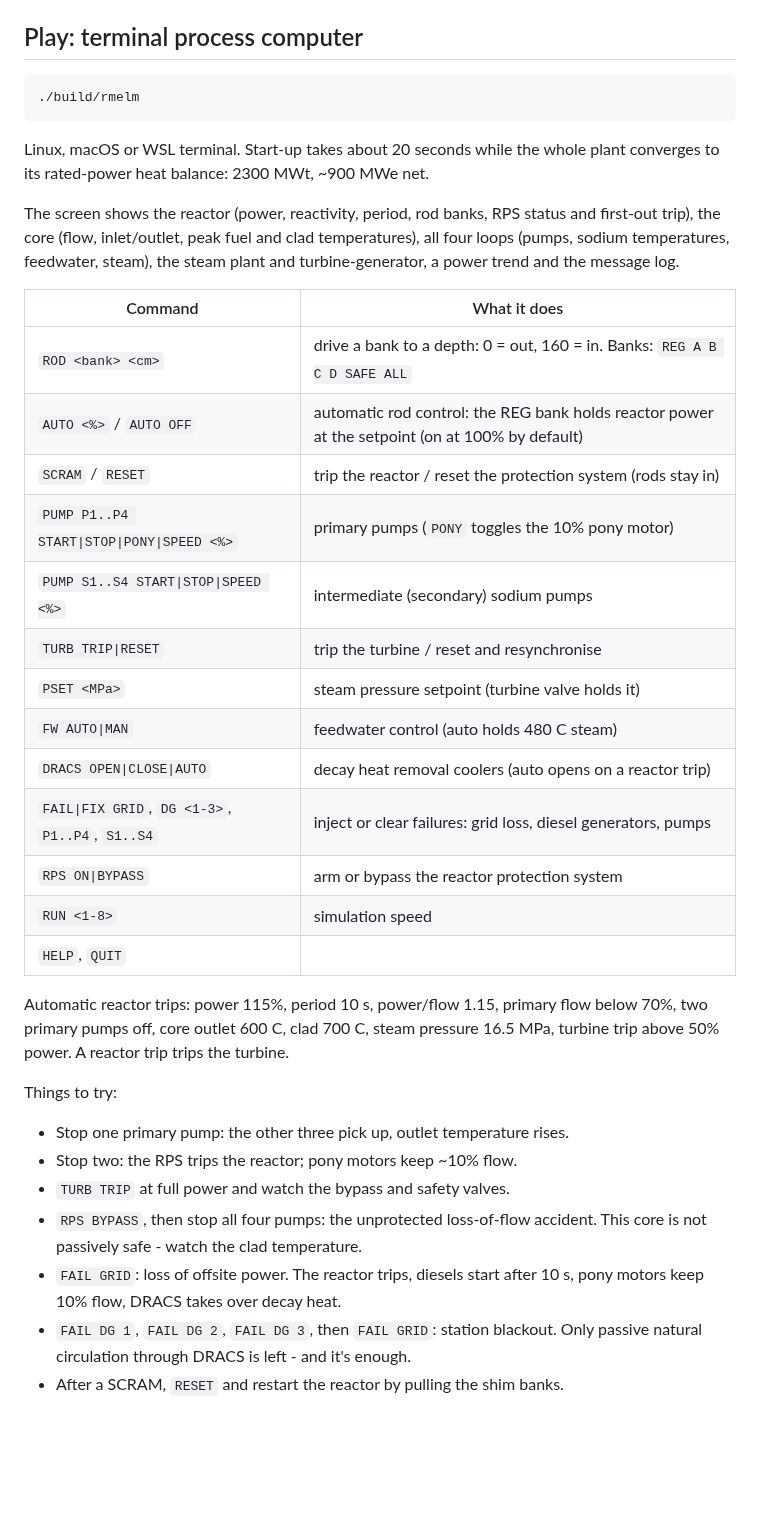
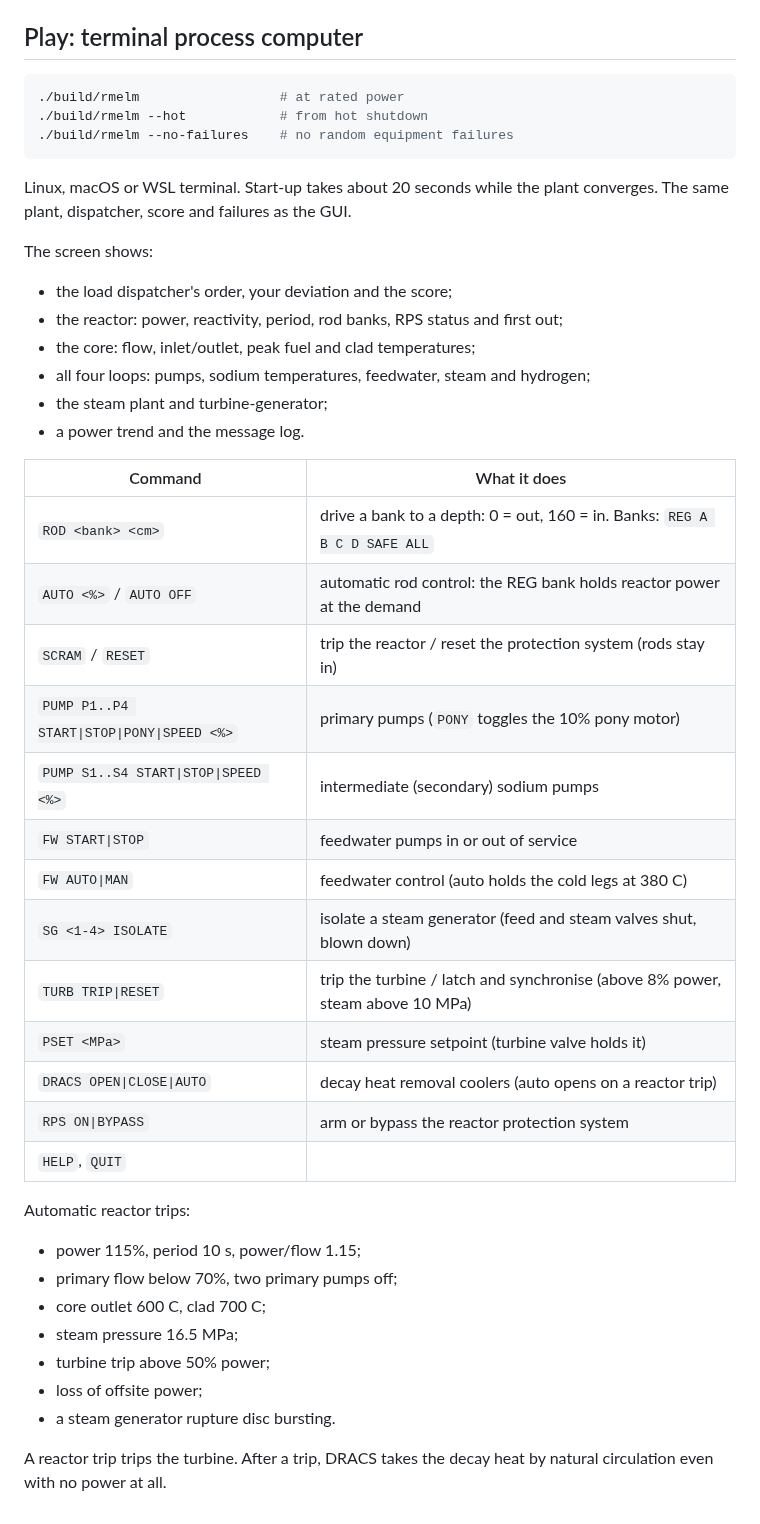
Before and after one commit to scriptdoge3/RM-ELM, a Markdown page: README.md, the part around one of its changes. Rendered like a GitHub page; blank space fills up the shorter version.

````diff
--- a/README.md
+++ b/README.md
@@ -80,47 +132,46 @@ build for OpenGL 3.3 core instead: `-DRMELM_GL33=ON`.
 ## Play: terminal process computer
 
 ```sh
-./build/rmelm
+./build/rmelm                  # at rated power
+./build/rmelm --hot            # from hot shutdown
+./build/rmelm --no-failures    # no random equipment failures
 ```
 
 Linux, macOS or WSL terminal. Start-up takes about 20 seconds while the
-whole plant converges to its rated-power heat balance: 2300 MWt, ~900 MWe net.
+plant converges. The same plant, dispatcher, score and failures as the GUI.
 
-The screen shows the reactor (power, reactivity, period, rod banks, RPS
-status and first-out trip), the core (flow, inlet/outlet, peak fuel and clad
-temperatures), all four loops (pumps, sodium temperatures, feedwater, steam),
-the steam plant and turbine-generator, a power trend and the message log.
+The screen shows:
+- the load dispatcher's order, your deviation and the score;
+- the reactor: power, reactivity, period, rod banks, RPS status and first out;
+- the core: flow, inlet/outlet, peak fuel and clad temperatures;
+- all four loops: pumps, sodium temperatures, feedwater, steam and hydrogen;
+- the steam plant and turbine-generator;
+- a power trend and the message log.
 
 | Command | What it does |
 |---|---|
 | `ROD <bank> <cm>` | drive a bank to a depth: 0 = out, 160 = in. Banks: `REG A B C D SAFE ALL` |
-| `AUTO <%>` / `AUTO OFF` | automatic rod control: the REG bank holds reactor power at the setpoint (on at 100% by default) |
+| `AUTO <%>` / `AUTO OFF` | automatic rod control: the REG bank holds reactor power at the demand |
 | `SCRAM` / `RESET` | trip the reactor / reset the protection system (rods stay in) |
 | `PUMP P1..P4 START\|STOP\|PONY\|SPEED <%>` | primary pumps (`PONY` toggles the 10% pony motor) |
 | `PUMP S1..S4 START\|STOP\|SPEED <%>` | intermediate (secondary) sodium pumps |
-| `TURB TRIP\|RESET` | trip the turbine / reset and resynchronise |
+| `FW START\|STOP` | feedwater pumps in or out of service |
+| `FW AUTO\|MAN` | feedwater control (auto holds the cold legs at 380 C) |
+| `SG <1-4> ISOLATE` | isolate a steam generator (feed and steam valves shut, blown down) |
+| `TURB TRIP\|RESET` | trip the turbine / latch and synchronise (above 8% power, steam above 10 MPa) |
 | `PSET <MPa>` | steam pressure setpoint (turbine valve holds it) |
-| `FW AUTO\|MAN` | feedwater control (auto holds 480 C steam) |
 | `DRACS OPEN\|CLOSE\|AUTO` | decay heat removal coolers (auto opens on a reactor trip) |
-| `FAIL\|FIX GRID`, `DG <1-3>`, `P1..P4`, `S1..S4` | inject or clear failures: grid loss, diesel generators, pumps |
 | `RPS ON\|BYPASS` | arm or bypass the reactor protection system |
-| `RUN <1-8>` | simulation speed |
 | `HELP`, `QUIT` | |
 
-Automatic reactor trips: power 115%, period 10 s, power/flow 1.15, primary
-flow below 70%, two primary pumps off, core outlet 600 C, clad 700 C, steam
-pressure 16.5 MPa, turbine trip above 50% power. A reactor trip trips the
-turbine.
+Automatic reactor trips:
+- power 115%, period 10 s, power/flow 1.15;
+- primary flow below 70%, two primary pumps off;
+- core outlet 600 C, clad 700 C;
+- steam pressure 16.5 MPa;
+- turbine trip above 50% power;
+- loss of offsite power;
+- a steam generator rupture disc bursting.
 
-Things to try:
-
-- Stop one primary pump: the other three pick up, outlet temperature rises.
-- Stop two: the RPS trips the reactor; pony motors keep ~10% flow.
-- `TURB TRIP` at full power and watch the bypass and safety valves.
-- `RPS BYPASS`, then stop all four pumps: the unprotected loss-of-flow
-  accident. This core is not passively safe - watch the clad temperature.
-- `FAIL GRID`: loss of offsite power. The reactor trips, diesels start after
-  10 s, pony motors keep 10% flow, DRACS takes over decay heat.
-- `FAIL DG 1`, `FAIL DG 2`, `FAIL DG 3`, then `FAIL GRID`: station blackout.
-  Only passive natural circulation through DRACS is left - and it's enough.
-- After a SCRAM, `RESET` and restart the reactor by pulling the shim banks.
+A reactor trip trips the turbine. After a trip, DRACS takes the decay heat by
+natural circulation even with no power at all.
````
Also changed, not shown: other parts of README.md (+76 -24 lines), docs/gui.png, docs/gui_hot.png (added), docs/gui_rods.png (deleted), docs/gui_trip.png (deleted), 12 other files.
